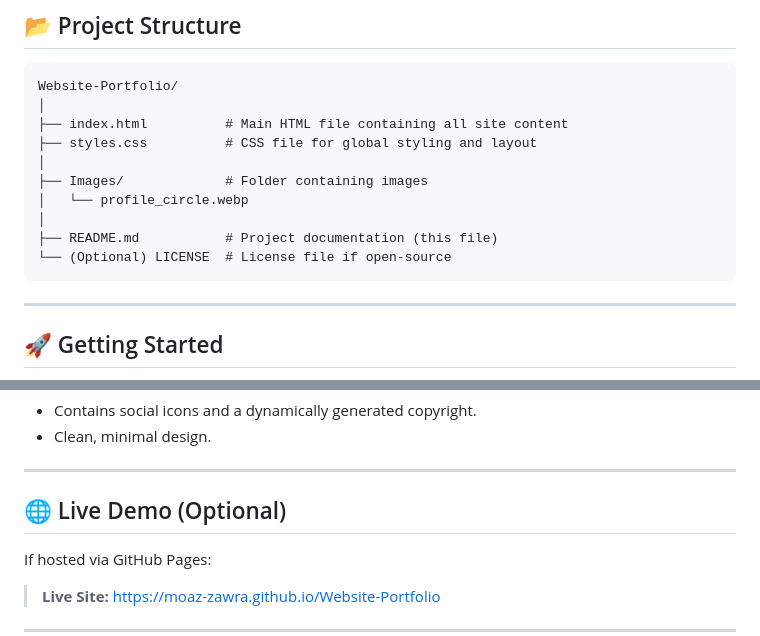
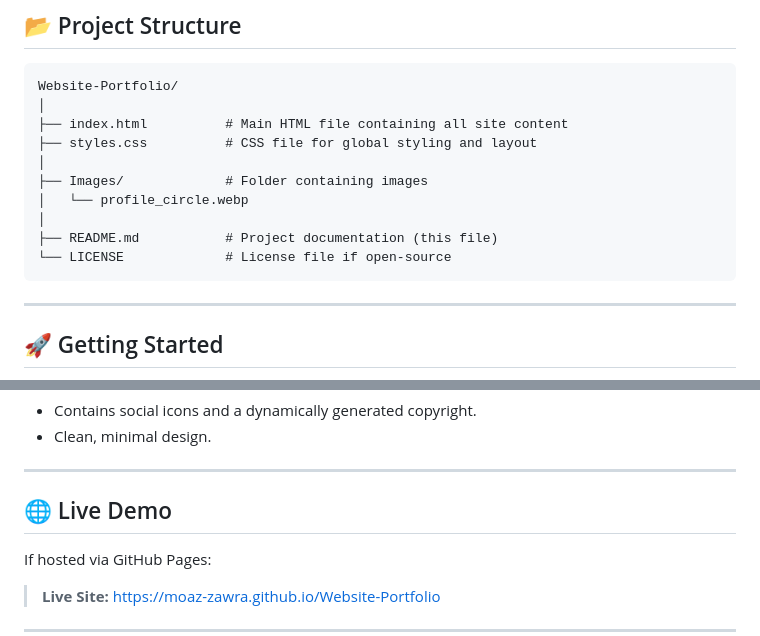
Before and after one commit to Moaz-Zawra/Portfolio-Website, a Markdown page: README.md, 2 parts joined by grey strips. GitHub-like rendering.

````diff
--- a/README.md
+++ b/README.md
@@ -29,7 +29,7 @@ Website-Portfolio/
 │   └── profile_circle.webp
 │
 ├── README.md           # Project documentation (this file)
-└── (Optional) LICENSE  # License file if open-source
+└── LICENSE             # License file if open-source
 ```
 
 ---
@@ -89,7 +89,7 @@ You can view the site by opening `index.html` in any modern browser:
 
 ---
 
-## 🌐 Live Demo (Optional)
+## 🌐 Live Demo
 
 If hosted via GitHub Pages:
 > **Live Site:** [https://moaz-zawra.github.io/Website-Portfolio](https://moaz-zawra.github.io/Website-Portfolio)
````
